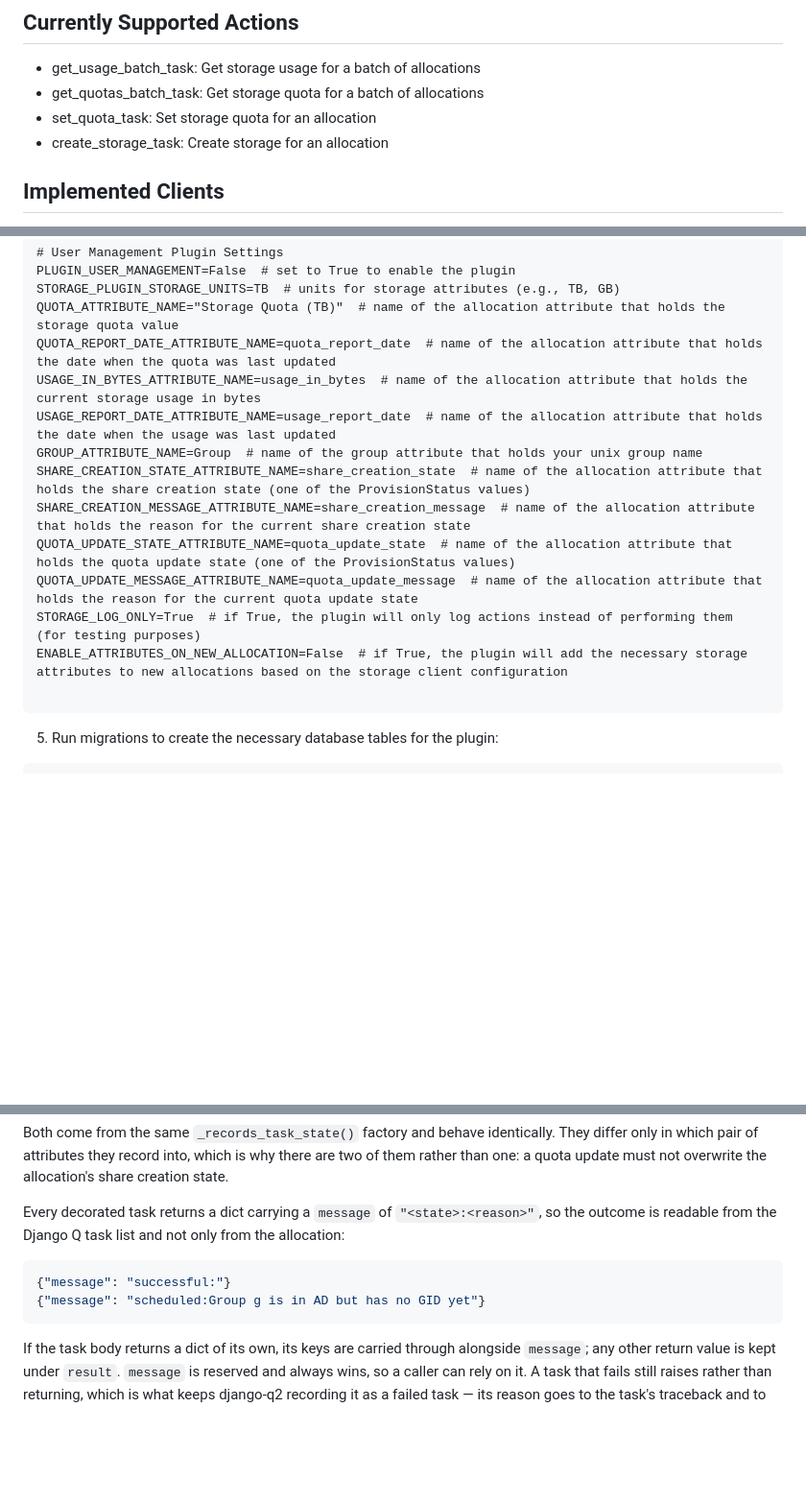
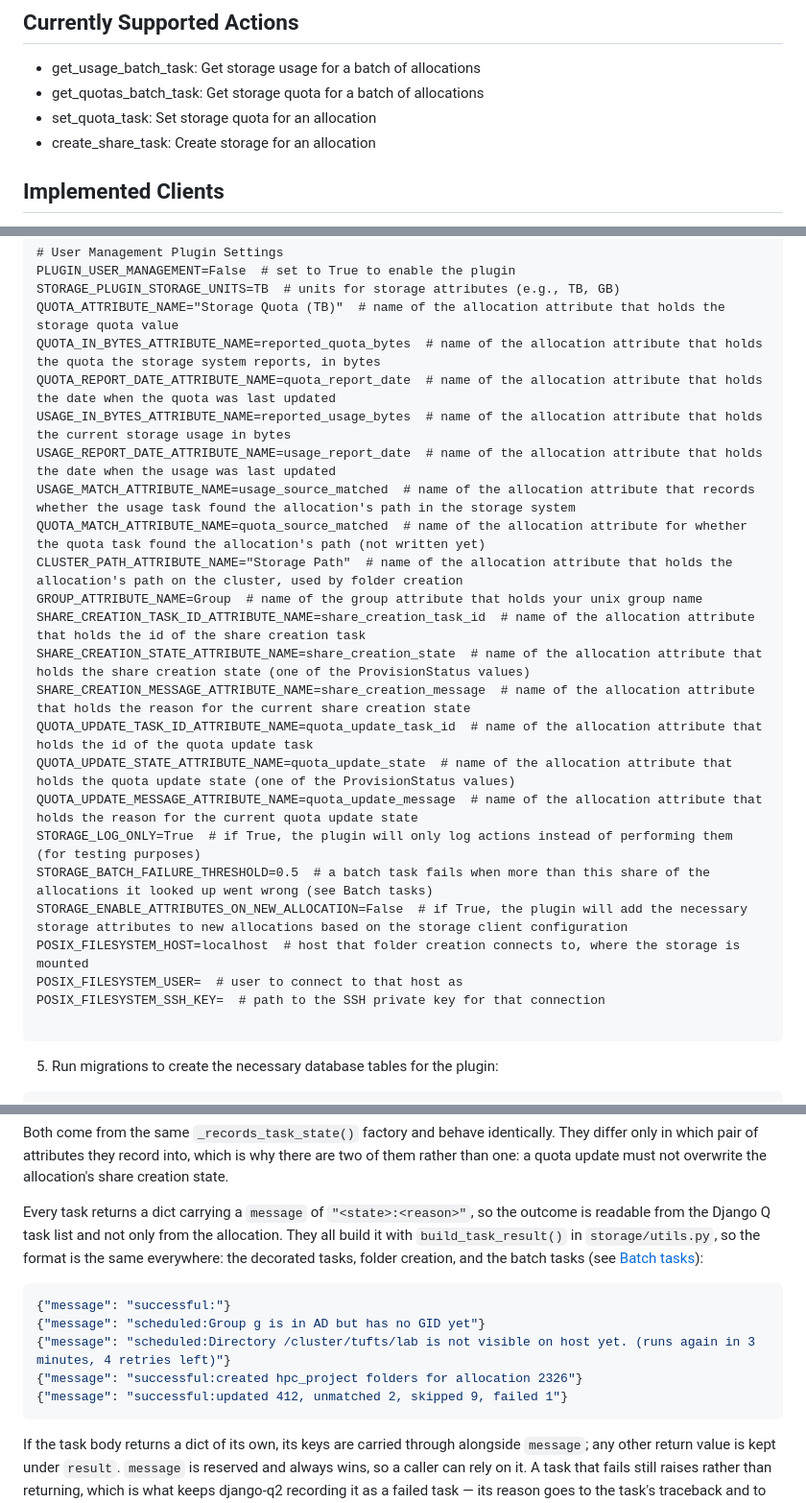
Before and after one commit to Tufts-Technology-Services/coldfront-storage-plugin, a Markdown page: README.md, 3 parts joined by grey strips. Shown at 96% size. Drawn GitHub-style; blank space fills up the shorter version.

````diff
--- a/README.md
+++ b/README.md
@@ -7,7 +7,7 @@ The Storage Plugin provides an interface for managing storage within the ColdFro
 * get_usage_batch_task: Get storage usage for a batch of allocations
 * get_quotas_batch_task: Get storage quota for a batch of allocations
 * set_quota_task: Set storage quota for an allocation
-* create_storage_task: Create storage for an allocation
+* create_share_task: Create storage for an allocation
 
 ## Implemented Clients
 * VAST: https://vastdata.com/
@@ -44,16 +44,26 @@ if ENV.bool("PLUGIN_USER_MANAGEMENT", default=False) and "storage" in INSTALLED_
 PLUGIN_USER_MANAGEMENT=False  # set to True to enable the plugin
 STORAGE_PLUGIN_STORAGE_UNITS=TB  # units for storage attributes (e.g., TB, GB)
 QUOTA_ATTRIBUTE_NAME="Storage Quota (TB)"  # name of the allocation attribute that holds the storage quota value
+QUOTA_IN_BYTES_ATTRIBUTE_NAME=reported_quota_bytes  # name of the allocation attribute that holds the quota the storage system reports, in bytes
 QUOTA_REPORT_DATE_ATTRIBUTE_NAME=quota_report_date  # name of the allocation attribute that holds the date when the quota was last updated
-USAGE_IN_BYTES_ATTRIBUTE_NAME=usage_in_bytes  # name of the allocation attribute that holds the current storage usage in bytes
+USAGE_IN_BYTES_ATTRIBUTE_NAME=reported_usage_bytes  # name of the allocation attribute that holds the current storage usage in bytes
 USAGE_REPORT_DATE_ATTRIBUTE_NAME=usage_report_date  # name of the allocation attribute that holds the date when the usage was last updated
+USAGE_MATCH_ATTRIBUTE_NAME=usage_source_matched  # name of the allocation attribute that records whether the usage task found the allocation's path in the storage system
+QUOTA_MATCH_ATTRIBUTE_NAME=quota_source_matched  # name of the allocation attribute for whether the quota task found the allocation's path (not written yet)
+CLUSTER_PATH_ATTRIBUTE_NAME="Storage Path"  # name of the allocation attribute that holds the allocation's path on the cluster, used by folder creation
 GROUP_ATTRIBUTE_NAME=Group  # name of the group attribute that holds your unix group name
+SHARE_CREATION_TASK_ID_ATTRIBUTE_NAME=share_creation_task_id  # name of the allocation attribute that holds the id of the share creation task
 SHARE_CREATION_STATE_ATTRIBUTE_NAME=share_creation_state  # name of the allocation attribute that holds the share creation state (one of the ProvisionStatus values)
 SHARE_CREATION_MESSAGE_ATTRIBUTE_NAME=share_creation_message  # name of the allocation attribute that holds the reason for the current share creation state
+QUOTA_UPDATE_TASK_ID_ATTRIBUTE_NAME=quota_update_task_id  # name of the allocation attribute that holds the id of the quota update task
 QUOTA_UPDATE_STATE_ATTRIBUTE_NAME=quota_update_state  # name of the allocation attribute that holds the quota update state (one of the ProvisionStatus values)
 QUOTA_UPDATE_MESSAGE_ATTRIBUTE_NAME=quota_update_message  # name of the allocation attribute that holds the reason for the current quota update state
 STORAGE_LOG_ONLY=True  # if True, the plugin will only log actions instead of performing them (for testing purposes)
-ENABLE_ATTRIBUTES_ON_NEW_ALLOCATION=False  # if True, the plugin will add the necessary storage attributes to new allocations based on the storage client configuration
+STORAGE_BATCH_FAILURE_THRESHOLD=0.5  # a batch task fails when more than this share of the allocations it looked up went wrong (see Batch tasks)
+STORAGE_ENABLE_ATTRIBUTES_ON_NEW_ALLOCATION=False  # if True, the plugin will add the necessary storage attributes to new allocations based on the storage client configuration
+POSIX_FILESYSTEM_HOST=localhost  # host that folder creation connects to, where the storage is mounted
+POSIX_FILESYSTEM_USER=  # user to connect to that host as
+POSIX_FILESYSTEM_SSH_KEY=  # path to the SSH private key for that connection
 
 ```
 5. Run migrations to create the necessary database tables for the plugin:
@@ -156,12 +166,17 @@ Both come from the same `_records_task_state()` factory and behave identically.
 which pair of attributes they record into, which is why there are two of them rather than one: a
 quota update must not overwrite the allocation's share creation state.
 
-Every decorated task returns a dict carrying a `message` of `"<state>:<reason>"`, so the outcome
-is readable from the Django Q task list and not only from the allocation:
+Every task returns a dict carrying a `message` of `"<state>:<reason>"`, so the outcome is readable
+from the Django Q task list and not only from the allocation. They all build it with
+`build_task_result()` in `storage/utils.py`, so the format is the same everywhere: the decorated
+tasks, folder creation, and the batch tasks (see [Batch tasks](#batch-tasks)):
 
 ```python
 {"message": "successful:"}
 {"message": "scheduled:Group g is in AD but has no GID yet"}
+{"message": "scheduled:Directory /cluster/tufts/lab is not visible on host yet. (runs again in 3 minutes, 4 retries left)"}
+{"message": "successful:created hpc_project folders for allocation 2326"}
+{"message": "successful:updated 412, unmatched 2, skipped 9, failed 1"}
 ```
 
 If the task body returns a dict of its own, its keys are carried through alongside `message`; any
````
Also changed, not shown: other parts of README.md (+65 -6 lines).
